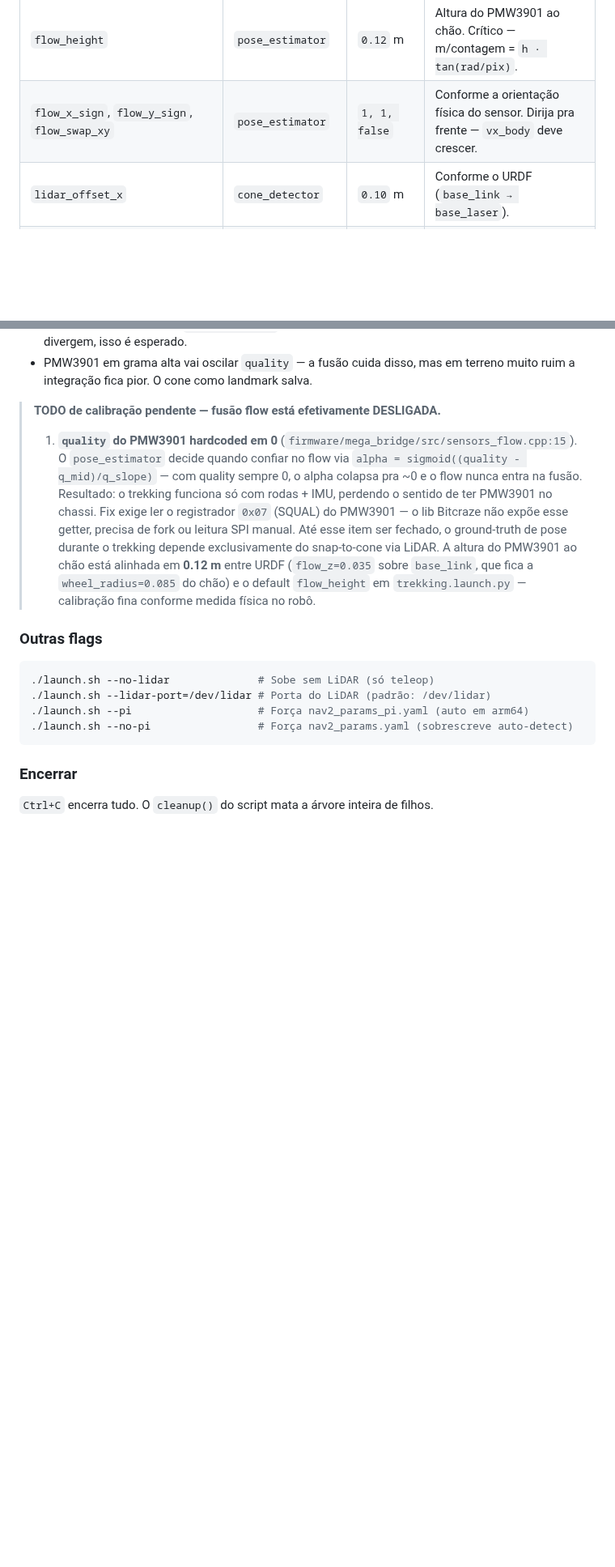
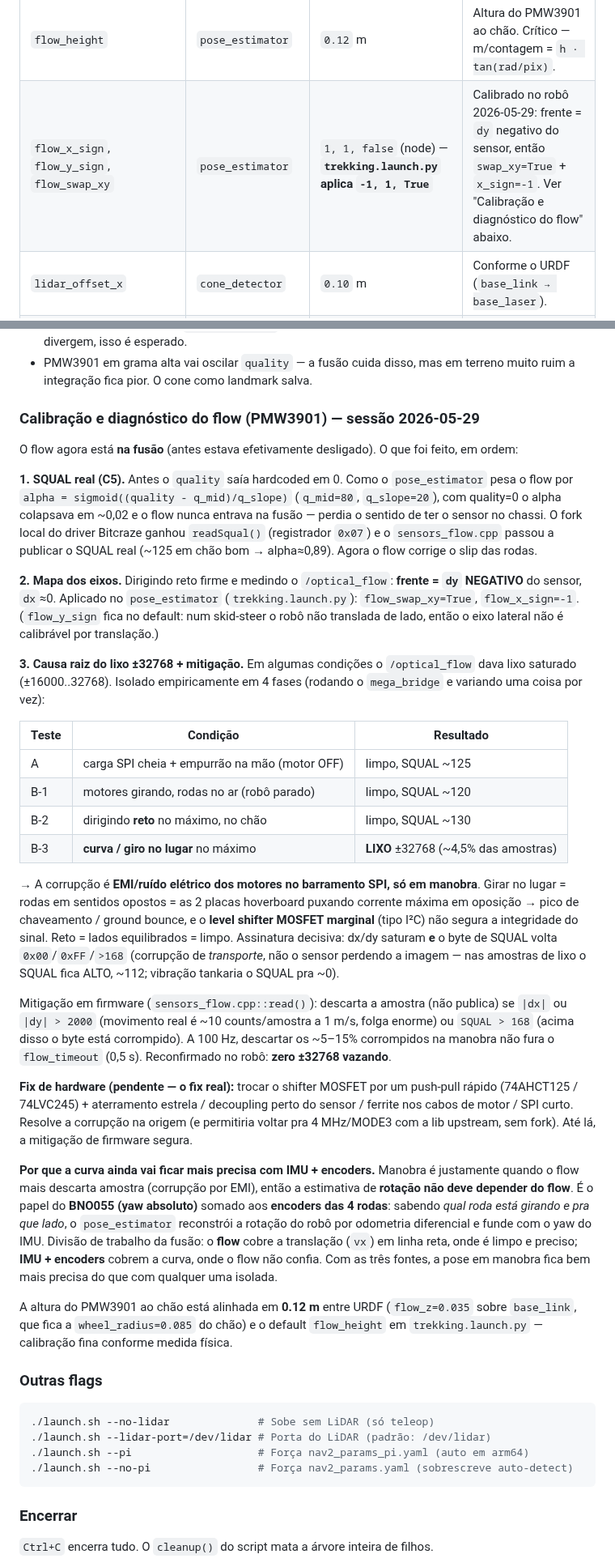
Before and after one commit to LGSantarosa/Controle_robo_web, a Markdown page: README.md, 2 parts joined by grey strips. Shown at 81% size. GitHub-like rendering; blank space fills up the shorter version.

Commit message:
README: calibracao e diagnostico do flow (C5, EMI, mitigacao, mapa x/y)
Reescreve o bloco 'TODO de calibracao pendente' (flow estava desligado) com o
que foi feito na sessao 2026-05-29: SQUAL real, mapa dos eixos, isolamento da
causa raiz do lixo ±32768 (EMI do motor no SPI em 4 fases de teste), mitigacao
de firmware e fix de hardware pendente. Inclui por que IMU + encoders deixam a
curva mais precisa (flow cobre translacao reta; IMU+encoders cobrem rotacao).

```diff
--- a/README.md
+++ b/README.md
@@ -568,7 +568,7 @@ O que sobe a mais (3 nós Python leves, ~10% CPU total):
 | Parâmetro | Onde | Default | Observação |
 |-----------|------|---------|------------|
 | `flow_height` | `pose_estimator` | `0.12` m | Altura do PMW3901 ao chão. Crítico — m/contagem = `h · tan(rad/pix)`. |
-| `flow_x_sign`, `flow_y_sign`, `flow_swap_xy` | `pose_estimator` | `1, 1, false` | Conforme a orientação física do sensor. Dirija pra frente — `vx_body` deve crescer. |
+| `flow_x_sign`, `flow_y_sign`, `flow_swap_xy` | `pose_estimator` | `1, 1, false` (node) — **`trekking.launch.py` aplica `-1, 1, True`** | Calibrado no robô 2026-05-29: frente = `dy` negativo do sensor, então `swap_xy=True` + `x_sign=-1`. Ver "Calibração e diagnóstico do flow" abaixo. |
 | `lidar_offset_x` | `cone_detector` | `0.10` m | Conforme o URDF (`base_link → base_laser`). |
 | `v_max` | `trekking_runner` | `0.35` m/s | Subir gradualmente até o limite seguro do ambiente. |
 | `arrival_tolerance` | `trekking_runner` | `0.25` m | Quão perto do ponto conta como chegada. |
@@ -589,22 +589,70 @@ ros2 launch robot_nav trekking.launch.py v_max:=0.8 flow_height:=0.13
 - PMW3901 em grama alta vai oscilar `quality` — a fusão cuida disso, mas em
   terreno muito ruim a integração fica pior. O cone como landmark salva.
 
-> **TODO de calibração pendente — fusão flow está efetivamente DESLIGADA.**
->
-> 1. **`quality` do PMW3901 hardcoded em 0** (`firmware/mega_bridge/src/sensors_flow.cpp:15`).
->    O `pose_estimator` decide quando confiar no flow via
->    `alpha = sigmoid((quality - q_mid)/q_slope)` — com quality sempre 0,
->    o alpha colapsa pra ~0 e o flow nunca entra na fusão. Resultado: o
->    trekking funciona só com rodas + IMU, perdendo o sentido de ter
->    PMW3901 no chassi. Fix exige ler o registrador `0x07` (SQUAL) do
->    PMW3901 — o lib Bitcraze não expõe esse getter, precisa de fork ou
->    leitura SPI manual.
-Até esse item ser fechado, o ground-truth de pose durante o trekking
-depende exclusivamente do snap-to-cone via LiDAR. A altura do PMW3901
-ao chão está alinhada em **0.12 m** entre URDF (`flow_z=0.035` sobre
-`base_link`, que fica a `wheel_radius=0.085` do chão) e o default
-`flow_height` em `trekking.launch.py` — calibração fina conforme medida
-física no robô.
+### Calibração e diagnóstico do flow (PMW3901) — sessão 2026-05-29
+
+O flow agora está **na fusão** (antes estava efetivamente desligado). O que foi
+feito, em ordem:
+
+**1. SQUAL real (C5).** Antes o `quality` saía hardcoded em 0. Como o
+`pose_estimator` pesa o flow por `alpha = sigmoid((quality - q_mid)/q_slope)`
+(`q_mid=80`, `q_slope=20`), com quality=0 o alpha colapsava em ~0,02 e o flow
+nunca entrava na fusão — perdia o sentido de ter o sensor no chassi. O fork local
+do driver Bitcraze ganhou `readSqual()` (registrador `0x07`) e o
+`sensors_flow.cpp` passou a publicar o SQUAL real (~125 em chão bom → alpha≈0,89).
+Agora o flow corrige o slip das rodas.
+
+**2. Mapa dos eixos.** Dirigindo reto firme e medindo o `/optical_flow`:
+**frente = `dy` NEGATIVO** do sensor, `dx`≈0. Aplicado no `pose_estimator`
+(`trekking.launch.py`): `flow_swap_xy=True`, `flow_x_sign=-1`. (`flow_y_sign`
+fica no default: num skid-steer o robô não translada de lado, então o eixo
+lateral não é calibrável por translação.)
+
+**3. Causa raiz do lixo ±32768 + mitigação.** Em algumas condições o
+`/optical_flow` dava lixo saturado (±16000..32768). Isolado empiricamente em
+4 fases (rodando o `mega_bridge` e variando uma coisa por vez):
+
+| Teste | Condição | Resultado |
+|-------|----------|-----------|
+| A | carga SPI cheia + empurrão na mão (motor OFF) | limpo, SQUAL ~125 |
+| B-1 | motores girando, rodas no ar (robô parado) | limpo, SQUAL ~120 |
+| B-2 | dirigindo **reto** no máximo, no chão | limpo, SQUAL ~130 |
+| B-3 | **curva / giro no lugar** no máximo | **LIXO** ±32768 (~4,5% das amostras) |
+
+→ A corrupção é **EMI/ruído elétrico dos motores no barramento SPI, só em
+manobra**. Girar no lugar = rodas em sentidos opostos = as 2 placas hoverboard
+puxando corrente máxima em oposição → pico de chaveamento / ground bounce, e o
+**level shifter MOSFET marginal** (tipo I²C) não segura a integridade do sinal.
+Reto = lados equilibrados = limpo. Assinatura decisiva: dx/dy saturam **e** o
+byte de SQUAL volta `0x00`/`0xFF`/`>168` (corrupção de *transporte*, não o sensor
+perdendo a imagem — nas amostras de lixo o SQUAL fica ALTO, ~112; vibração
+tankaria o SQUAL pra ~0).
+
+Mitigação em firmware (`sensors_flow.cpp::read()`): descarta a amostra (não
+publica) se `|dx|` ou `|dy| > 2000` (movimento real é ~10 counts/amostra a 1 m/s,
+folga enorme) ou `SQUAL > 168` (acima disso o byte está corrompido). A 100 Hz,
+descartar os ~5–15% corrompidos na manobra não fura o `flow_timeout` (0,5 s).
+Reconfirmado no robô: **zero ±32768 vazando**.
+
+**Fix de hardware (pendente — o fix real):** trocar o shifter MOSFET por um
+push-pull rápido (74AHCT125 / 74LVC245) + aterramento estrela / decoupling perto
+do sensor / ferrite nos cabos de motor / SPI curto. Resolve a corrupção na origem
+(e permitiria voltar pra 4 MHz/MODE3 com a lib upstream, sem fork). Até lá, a
+mitigação de firmware segura.
+
+**Por que a curva ainda vai ficar mais precisa com IMU + encoders.** Manobra é
+justamente quando o flow mais descarta amostra (corrupção por EMI), então a
+estimativa de **rotação não deve depender do flow**. É o papel do **BNO055
+(yaw absoluto)** somado aos **encoders das 4 rodas**: sabendo *qual roda está
+girando e pra que lado*, o `pose_estimator` reconstrói a rotação do robô por
+odometria diferencial e funde com o yaw do IMU. Divisão de trabalho da fusão:
+o **flow** cobre a translação (`vx`) em linha reta, onde é limpo e preciso;
+**IMU + encoders** cobrem a curva, onde o flow não confia. Com as três fontes,
+a pose em manobra fica bem mais precisa do que com qualquer uma isolada.
+
+A altura do PMW3901 ao chão está alinhada em **0.12 m** entre URDF (`flow_z=0.035`
+sobre `base_link`, que fica a `wheel_radius=0.085` do chão) e o default
+`flow_height` em `trekking.launch.py` — calibração fina conforme medida física.
 
 ### Outras flags
 
```
